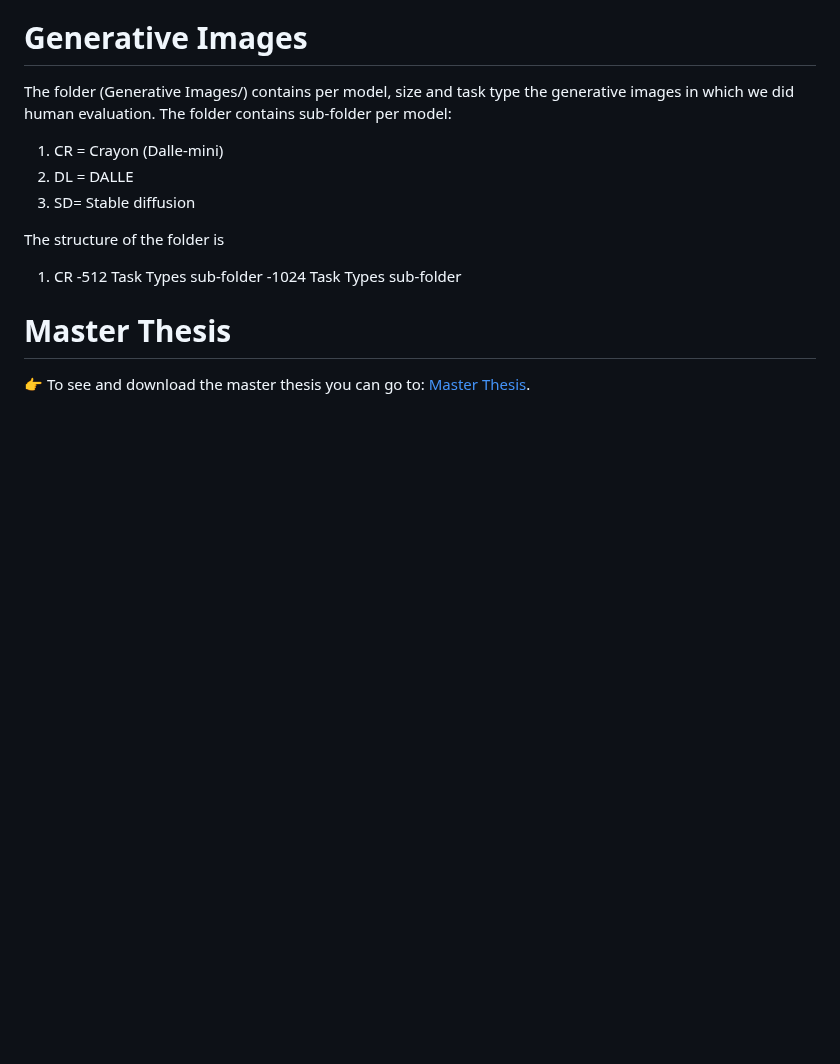
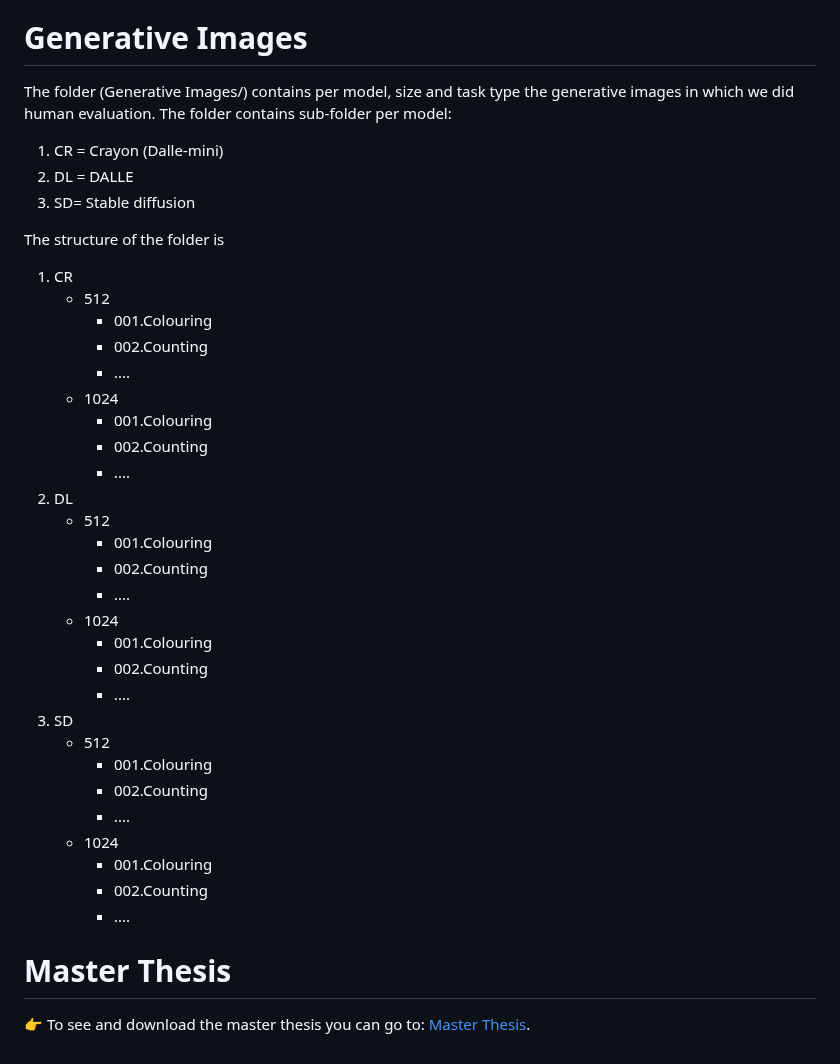
Before and after one commit to EMazarakis/Generative-AI-in-Graphics, a Markdown page: README.md, the part around the change. Drawn GitHub-style; blank space fills up the shorter version.

```diff
--- a/README.md
+++ b/README.md
@@ -59,10 +59,33 @@ The folder contains sub-folder per model:
 
 The structure of the folder is
 1. CR
-     -512
-        Task Types sub-folder
-      -1024
-         Task Types sub-folder
+   - 512
+     - 001.Colouring
+     - 002.Counting
+     - ....
+   - 1024
+     - 001.Colouring
+     - 002.Counting
+     - ....
+2. DL
+   - 512
+     - 001.Colouring
+     - 002.Counting
+     - ....
+   - 1024
+     - 001.Colouring
+     - 002.Counting
+     - ....
+2. SD
+   - 512
+     - 001.Colouring
+     - 002.Counting
+     - ....
+   - 1024
+     - 001.Colouring
+     - 002.Counting
+     - ....
+
 
 # Master Thesis
 :point_right: To see and download the master thesis you can go to: [Master Thesis](Master_Thesis_en.pdf).
```
